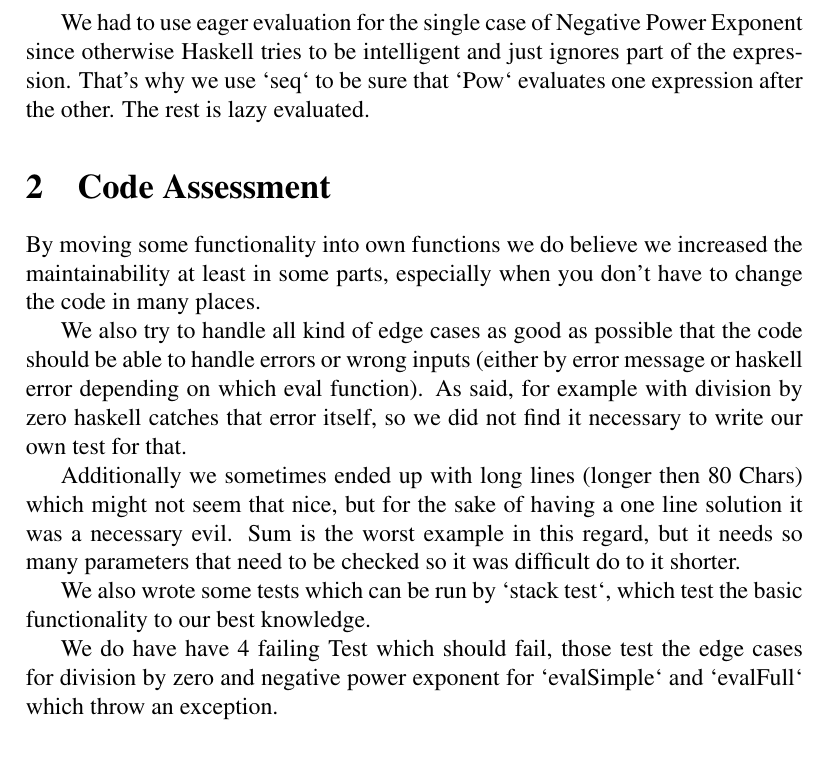
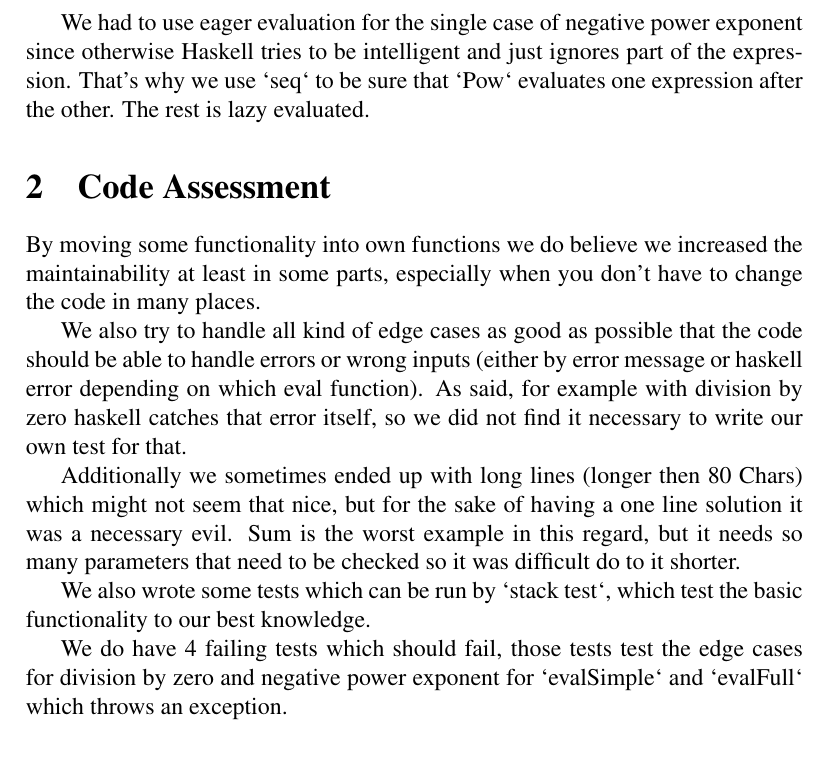
Before and after one commit to silvanadrian/AP2018, a LaTeX problem sheet (Assignment 0/report.tex): part of page 2 of 2, cut so that both start at the same text. Compiled offline with pdfLaTeX.

Commit message:
Assignment 0 finish

```diff
--- a/Assignment 0/report.tex
+++ b/Assignment 0/report.tex
@@ -37,7 +37,7 @@ We also tried to use as much as possible out of the standard library, for exampl
 
 Overall we tried to keep it as simple as possible and declutter code wherever it was possible. \newline
 
-We had to use eager evaluation for the single case of Negative Power Exponent since otherwise Haskell tries to be intelligent and just ignores part of the expression.
+We had to use eager evaluation for the single case of negative power exponent since otherwise Haskell tries to be intelligent and just ignores part of the expression.
 That's why we use `seq` to be sure that `Pow` evaluates one expression after the other.
 The rest is lazy evaluated.
 
@@ -54,7 +54,7 @@ Additionally we sometimes ended up with long lines (longer then 80 Chars) which
 
 We also wrote some tests which can be run by `stack test`, which test the basic functionality to our best knowledge.
 
-We do have have 4 failing Test which should fail, those test the edge cases for division by zero and negative power exponent for `evalSimple` and `evalFull` which throw an exception.
+We do have 4 failing tests which should fail, those tests test the edge cases for division by zero and negative power exponent for `evalSimple` and `evalFull` which throws an exception.
 
 \appendix
 \section{Code Listing}
```
Also changed, not shown: Assignment 0/report.pdf, 1 other file.
